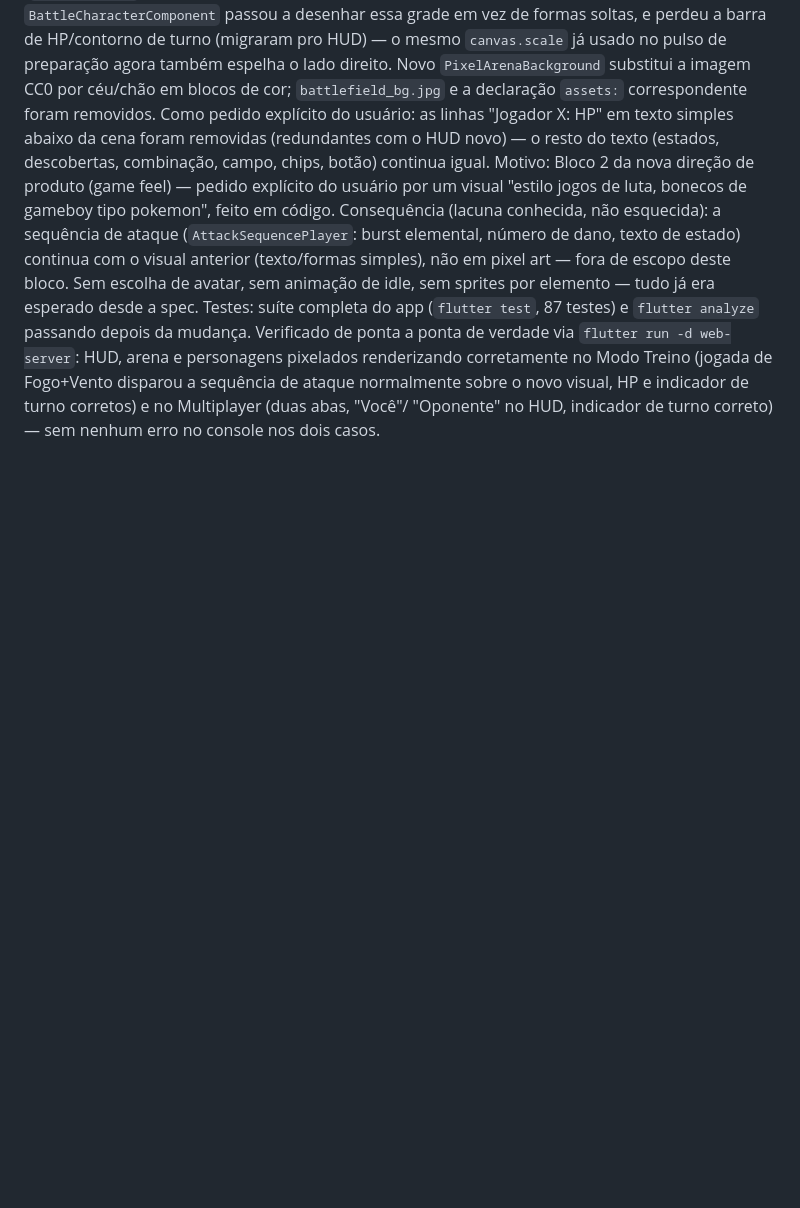
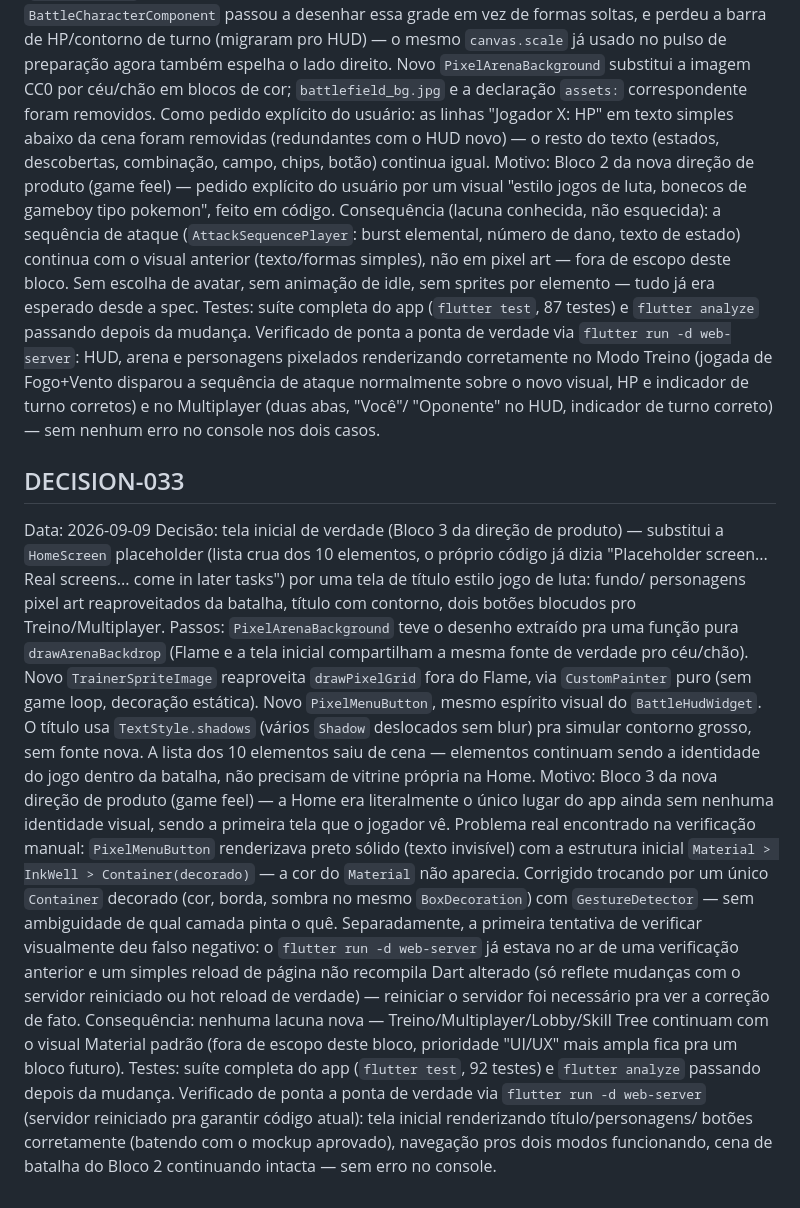
Before and after one commit to MarlonFer77/jogo-elementos, a Markdown page: DECISIONS.md, the part around the change. Rendered like a GitHub page; blank space fills up the shorter version.

Commit message:
Registra DECISION-033 e atualiza TASKS.md (tela inicial estilo jogo de luta)
Co-Authored-By: Claude Sonnet 5 <noreply@anthropic.com>

```diff
--- a/DECISIONS.md
+++ b/DECISIONS.md
@@ -952,3 +952,46 @@ disparou a sequência de ataque normalmente sobre o novo visual, HP e
 indicador de turno corretos) e no Multiplayer (duas abas, "Você"/
 "Oponente" no HUD, indicador de turno correto) — sem nenhum erro no
 console nos dois casos.
+
+## DECISION-033
+Data: 2026-09-09
+Decisão: tela inicial de verdade (Bloco 3 da direção de produto) —
+substitui a `HomeScreen` placeholder (lista crua dos 10 elementos, o
+próprio código já dizia "Placeholder screen... Real screens... come in
+later tasks") por uma tela de título estilo jogo de luta: fundo/
+personagens pixel art reaproveitados da batalha, título com contorno,
+dois botões blocudos pro Treino/Multiplayer.
+Passos: `PixelArenaBackground` teve o desenho extraído pra uma função
+pura `drawArenaBackdrop` (Flame e a tela inicial compartilham a mesma
+fonte de verdade pro céu/chão). Novo `TrainerSpriteImage` reaproveita
+`drawPixelGrid` fora do Flame, via `CustomPainter` puro (sem game loop,
+decoração estática). Novo `PixelMenuButton`, mesmo espírito visual do
+`BattleHudWidget`. O título usa `TextStyle.shadows` (vários `Shadow`
+deslocados sem blur) pra simular contorno grosso, sem fonte nova. A
+lista dos 10 elementos saiu de cena — elementos continuam sendo a
+identidade do jogo dentro da batalha, não precisam de vitrine própria na
+Home.
+Motivo: Bloco 3 da nova direção de produto (game feel) — a Home era
+literalmente o único lugar do app ainda sem nenhuma identidade visual,
+sendo a primeira tela que o jogador vê.
+Problema real encontrado na verificação manual: `PixelMenuButton`
+renderizava preto sólido (texto invisível) com a estrutura inicial
+`Material > InkWell > Container(decorado)` — a cor do `Material` não
+aparecia. Corrigido trocando por um único `Container` decorado (cor,
+borda, sombra no mesmo `BoxDecoration`) com `GestureDetector` — sem
+ambiguidade de qual camada pinta o quê. Separadamente, a primeira
+tentativa de verificar visualmente deu falso negativo: o
+`flutter run -d web-server` já estava no ar de uma verificação anterior
+e um simples reload de página não recompila Dart alterado (só reflete
+mudanças com o servidor reiniciado ou hot reload de verdade) — reiniciar
+o servidor foi necessário pra ver a correção de fato.
+Consequência: nenhuma lacuna nova — Treino/Multiplayer/Lobby/Skill Tree
+continuam com o visual Material padrão (fora de escopo deste bloco,
+prioridade "UI/UX" mais ampla fica pra um bloco futuro).
+Testes: suíte completa do app (`flutter test`, 92 testes) e `flutter
+analyze` passando depois da mudança. Verificado de ponta a ponta de
+verdade via `flutter run -d web-server` (servidor reiniciado pra
+garantir código atual): tela inicial renderizando título/personagens/
+botões corretamente (batendo com o mockup aprovado), navegação pros dois
+modos funcionando, cena de batalha do Bloco 2 continuando intacta —
+sem erro no console.
```
Also changed, not shown: TASKS.md (+3 -0 lines).
